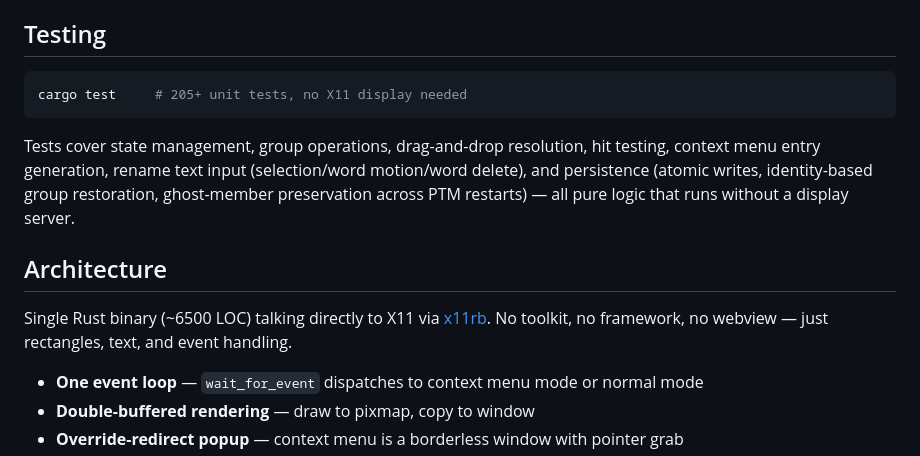
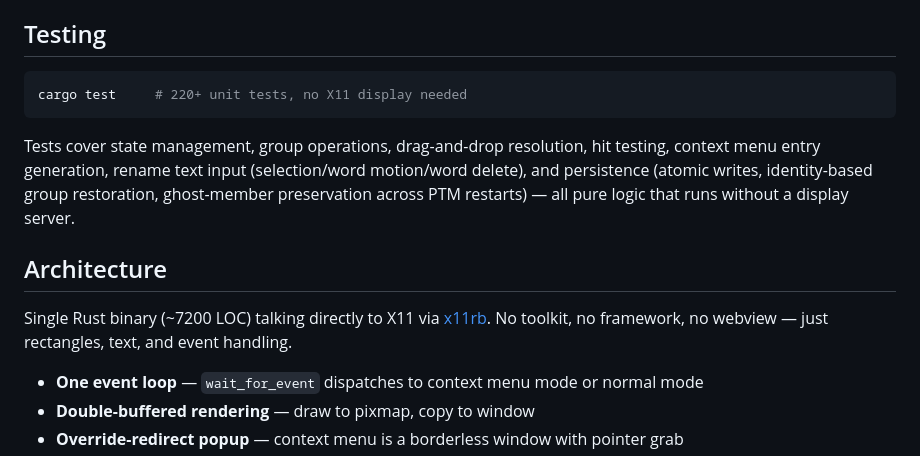
Before and after one commit to science/process-tab-manager, a Markdown page: README.md, the part around the change. Rendered like a GitHub page.

````diff
--- a/README.md
+++ b/README.md
@@ -88,14 +88,14 @@ Reload with `tmux source-file ~/.tmux.conf` in any attached session, or start a
 ## Testing
 
 ```bash
-cargo test     # 205+ unit tests, no X11 display needed
+cargo test     # 220+ unit tests, no X11 display needed
 ```
 
 Tests cover state management, group operations, drag-and-drop resolution, hit testing, context menu entry generation, rename text input (selection/word motion/word delete), and persistence (atomic writes, identity-based group restoration, ghost-member preservation across PTM restarts) — all pure logic that runs without a display server.
 
 ## Architecture
 
-Single Rust binary (~6500 LOC) talking directly to X11 via [x11rb](https://github.com/psychon/x11rb). No toolkit, no framework, no webview — just rectangles, text, and event handling.
+Single Rust binary (~7200 LOC) talking directly to X11 via [x11rb](https://github.com/psychon/x11rb). No toolkit, no framework, no webview — just rectangles, text, and event handling.
 
 - **One event loop** — `wait_for_event` dispatches to context menu mode or normal mode
 - **Double-buffered rendering** — draw to pixmap, copy to window
````
Also changed, not shown: CLAUDE.md (+3 -3 lines).
